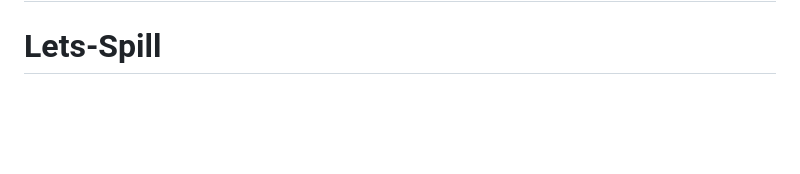
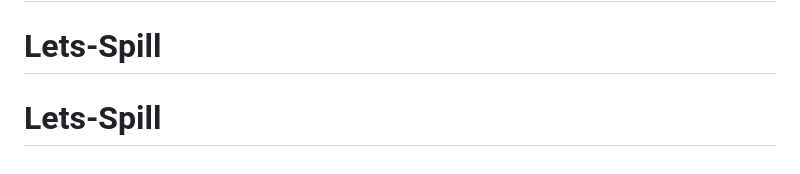
Before and after one commit to ayushipandey209/Lets-Spill, a Markdown page: README.md, the part around the change. Rendered like a GitHub page; blank space fills up the shorter version.

```diff
--- a/README.md
+++ b/README.md
@@ -155,3 +155,4 @@ profile identity card invert to black-on-beige for emphasis.
 - [ ] Firebase App Check, budget alerts, and a moderation workflow for `reports`.
 # Lets-Spill
 # Lets-Spill
+# Lets-Spill
```
